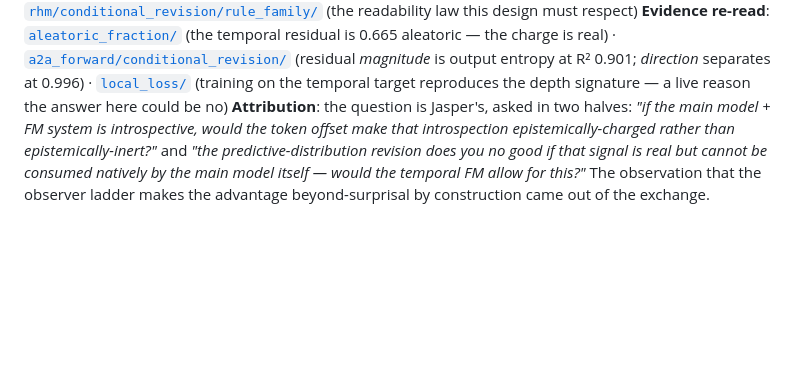
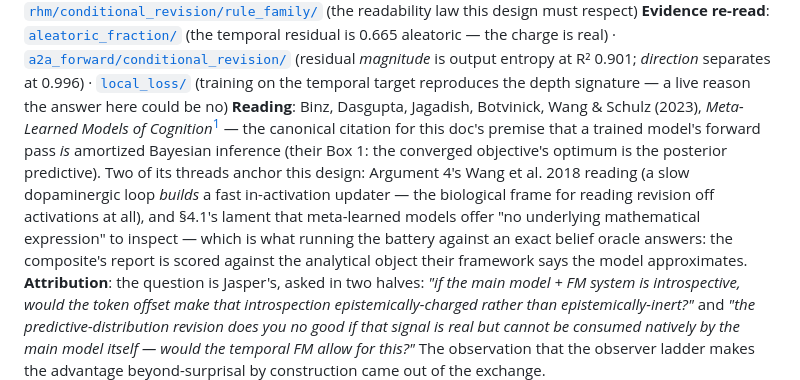
Before and after one commit to jagilley/abstraction, a Markdown page: ideas/temporal_confabulation_test.md, the part around one of its changes. Drawn GitHub-style; blank space fills up the shorter version.

Commit message:
reading: Binz et al. Meta-Learned Models of Cognition + reading lines in rule_family and temporal confabulation docs

```diff
--- a/ideas/temporal_confabulation_test.md
+++ b/ideas/temporal_confabulation_test.md
@@ -16,6 +16,15 @@ residual carries revision content, directionally) ·
 (residual *magnitude* is output entropy at R² 0.901; *direction* separates at 0.996) ·
 [`local_loss/`](../experiments/rhm/conditional_revision/local_loss/README.md) (training on the temporal
 target reproduces the depth signature — a live reason the answer here could be no)
+**Reading**: Binz, Dasgupta, Jagadish, Botvinick, Wang & Schulz (2023), *Meta-Learned Models of
+Cognition*[^private] — the canonical citation for this
+doc's premise that a trained model's forward pass *is* amortized Bayesian inference (their Box 1:
+the converged objective's optimum is the posterior predictive). Two of its threads anchor this design:
+Argument 4's Wang et al. 2018 reading (a slow dopaminergic loop *builds* a fast in-activation
+updater — the biological frame for reading revision off activations at all), and §4.1's lament that
+meta-learned models offer "no underlying mathematical expression" to inspect — which is what running
+the battery against an exact belief oracle answers: the composite's report is scored against the
+analytical object their framework says the model approximates.
 **Attribution**: the question is Jasper's, asked in two halves: *"if the main model + FM system is
 introspective, would the token offset make that introspection epistemically-charged rather than
 epistemically-inert?"* and *"the predictive-distribution revision does you no good if that signal is
```
Also changed, not shown: other parts of ideas/temporal_confabulation_test.md (+2 -0 lines), 1 other file.
